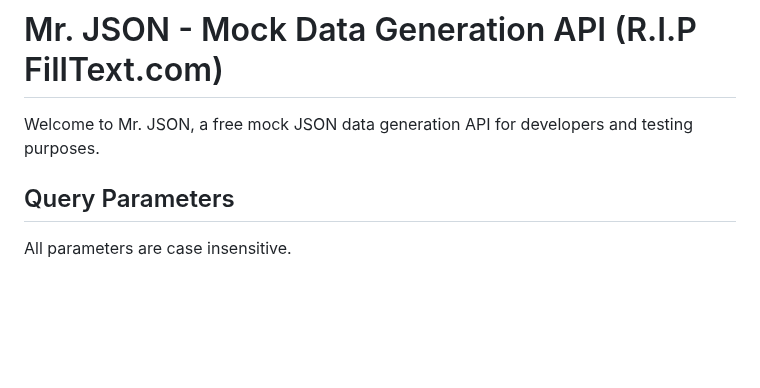
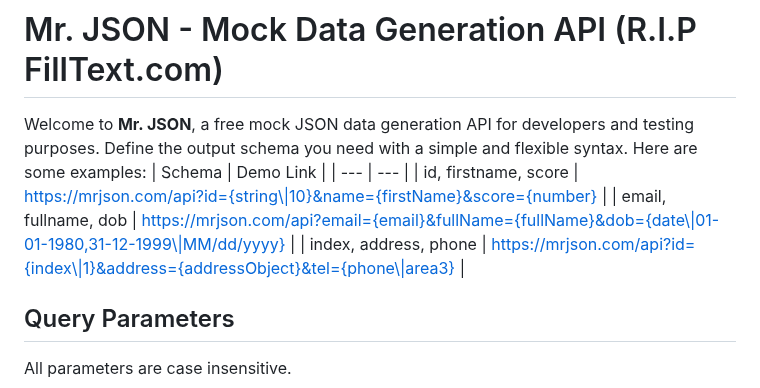
Before and after one commit to shrfrn/fill-text-api, a Markdown page: readme.md, the part around the change. Rendered like a GitHub page; blank space fills up the shorter version.

Commit message:
Add example calls to readme

```diff
--- a/readme.md
+++ b/readme.md
@@ -1,6 +1,12 @@
 # Mr. JSON - Mock Data Generation API (R.I.P FillText.com)
 
-Welcome to Mr. JSON, a free mock JSON data generation API for developers and testing purposes.
+Welcome to **Mr. JSON**, a free mock JSON data generation API for developers and testing purposes. Define the output schema you need with a simple and flexible syntax.
+Here are some examples:
+| Schema | Demo Link |
+| --- | --- |
+| id, firstname, score | https://mrjson.com/api?id={string\|10}&name={firstName}&score={number} |
+| email, fullname, dob | https://mrjson.com/api?email={email}&fullName={fullName}&dob={date\|01-01-1980,31-12-1999\|MM/dd/yyyy} |
+| index, address, phone | https://mrjson.com/api?id={index\|1}&address={addressObject}&tel={phone\|area3} |
 
 ## Query Parameters
 All parameters are case insensitive.
```
